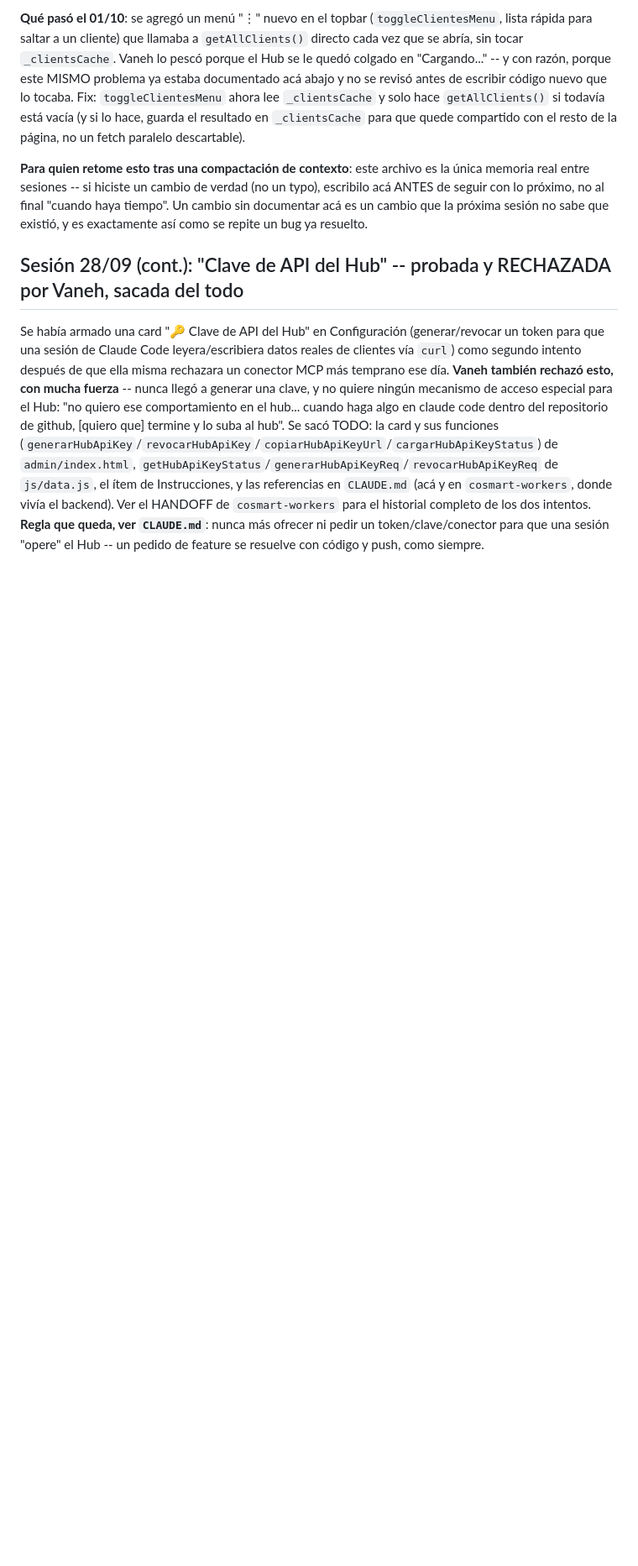
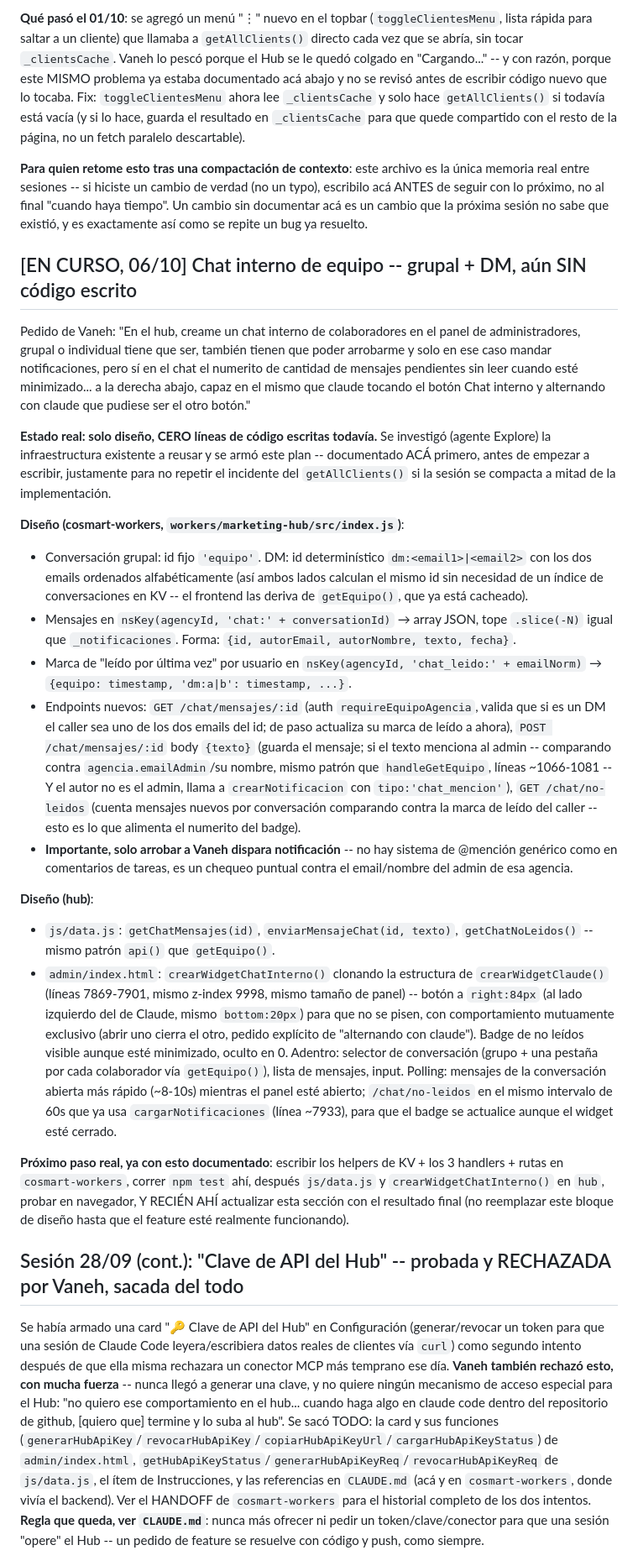
Before and after one commit to AquiVane/hub, a Markdown page: HANDOFF.md, the part around the change. Shown at 84% size. Rendered like a GitHub page; blank space fills up the shorter version.

Commit message:
Documentar diseño del chat interno de equipo en HANDOFF antes de implementar
Co-Authored-By: Claude Sonnet 5 <noreply@anthropic.com>
Claude-Session: https://claude.ai/code/session_01DTTr8vqoQRM8kee5pWPdE3

```diff
--- a/HANDOFF.md
+++ b/HANDOFF.md
@@ -15,6 +15,25 @@ Ya rompió `loadClients()` una vez (ver "Quinta/Sexta tanda del 03/09" más abaj
 **Qué pasó el 01/10**: se agregó un menú "⋮" nuevo en el topbar (`toggleClientesMenu`, lista rápida para saltar a un cliente) que llamaba a `getAllClients()` directo cada vez que se abría, sin tocar `_clientsCache`. Vaneh lo pescó porque el Hub se le quedó colgado en "Cargando..." -- y con razón, porque este MISMO problema ya estaba documentado acá abajo y no se revisó antes de escribir código nuevo que lo tocaba. Fix: `toggleClientesMenu` ahora lee `_clientsCache` y solo hace `getAllClients()` si todavía está vacía (y si lo hace, guarda el resultado en `_clientsCache` para que quede compartido con el resto de la página, no un fetch paralelo descartable).
 
 **Para quien retome esto tras una compactación de contexto**: este archivo es la única memoria real entre sesiones -- si hiciste un cambio de verdad (no un typo), escribilo acá ANTES de seguir con lo próximo, no al final "cuando haya tiempo". Un cambio sin documentar acá es un cambio que la próxima sesión no sabe que existió, y es exactamente así como se repite un bug ya resuelto.
+
+## [EN CURSO, 06/10] Chat interno de equipo -- grupal + DM, aún SIN código escrito
+
+Pedido de Vaneh: "En el hub, creame un chat interno de colaboradores en el panel de administradores, grupal o individual tiene que ser, también tienen que poder arrobarme y solo en ese caso mandar notificaciones, pero sí en el chat el numerito de cantidad de mensajes pendientes sin leer cuando esté minimizado... a la derecha abajo, capaz en el mismo que claude tocando el botón Chat interno y alternando con claude que pudiese ser el otro botón."
+
+**Estado real: solo diseño, CERO líneas de código escritas todavía.** Se investigó (agente Explore) la infraestructura existente a reusar y se armó este plan -- documentado ACÁ primero, antes de empezar a escribir, justamente para no repetir el incidente del `getAllClients()` si la sesión se compacta a mitad de la implementación.
+
+**Diseño (cosmart-workers, `workers/marketing-hub/src/index.js`)**:
+- Conversación grupal: id fijo `'equipo'`. DM: id determinístico `dm:<email1>|<email2>` con los dos emails ordenados alfabéticamente (así ambos lados calculan el mismo id sin necesidad de un índice de conversaciones en KV -- el frontend las deriva de `getEquipo()`, que ya está cacheado).
+- Mensajes en `nsKey(agencyId, 'chat:' + conversationId)` → array JSON, tope `.slice(-N)` igual que `_notificaciones`. Forma: `{id, autorEmail, autorNombre, texto, fecha}`.
+- Marca de "leído por última vez" por usuario en `nsKey(agencyId, 'chat_leido:' + emailNorm)` → `{equipo: timestamp, 'dm:a|b': timestamp, ...}`.
+- Endpoints nuevos: `GET /chat/mensajes/:id` (auth `requireEquipoAgencia`, valida que si es un DM el caller sea uno de los dos emails del id; de paso actualiza su marca de leído a ahora), `POST /chat/mensajes/:id` body `{texto}` (guarda el mensaje; si el texto menciona al admin -- comparando contra `agencia.emailAdmin`/su nombre, mismo patrón que `handleGetEquipo`, líneas ~1066-1081 -- Y el autor no es el admin, llama a `crearNotificacion` con `tipo:'chat_mencion'`), `GET /chat/no-leidos` (cuenta mensajes nuevos por conversación comparando contra la marca de leído del caller -- esto es lo que alimenta el numerito del badge).
+- **Importante, solo arrobar a Vaneh dispara notificación** -- no hay sistema de @mención genérico como en comentarios de tareas, es un chequeo puntual contra el email/nombre del admin de esa agencia.
+
+**Diseño (hub)**:
+- `js/data.js`: `getChatMensajes(id)`, `enviarMensajeChat(id, texto)`, `getChatNoLeidos()` -- mismo patrón `api()` que `getEquipo()`.
+- `admin/index.html`: `crearWidgetChatInterno()` clonando la estructura de `crearWidgetClaude()` (líneas 7869-7901, mismo z-index 9998, mismo tamaño de panel) -- botón a `right:84px` (al lado izquierdo del de Claude, mismo `bottom:20px`) para que no se pisen, con comportamiento mutuamente exclusivo (abrir uno cierra el otro, pedido explícito de "alternando con claude"). Badge de no leídos visible aunque esté minimizado, oculto en 0. Adentro: selector de conversación (grupo + una pestaña por cada colaborador vía `getEquipo()`), lista de mensajes, input. Polling: mensajes de la conversación abierta más rápido (~8-10s) mientras el panel esté abierto; `/chat/no-leidos` en el mismo intervalo de 60s que ya usa `cargarNotificaciones` (línea ~7933), para que el badge se actualice aunque el widget esté cerrado.
+
+**Próximo paso real, ya con esto documentado**: escribir los helpers de KV + los 3 handlers + rutas en `cosmart-workers`, correr `npm test` ahí, después `js/data.js` y `crearWidgetChatInterno()` en `hub`, probar en navegador, Y RECIÉN AHÍ actualizar esta sección con el resultado final (no reemplazar este bloque de diseño hasta que el feature esté realmente funcionando).
 
 ## Sesión 28/09 (cont.): "Clave de API del Hub" -- probada y RECHAZADA por Vaneh, sacada del todo
 
```
